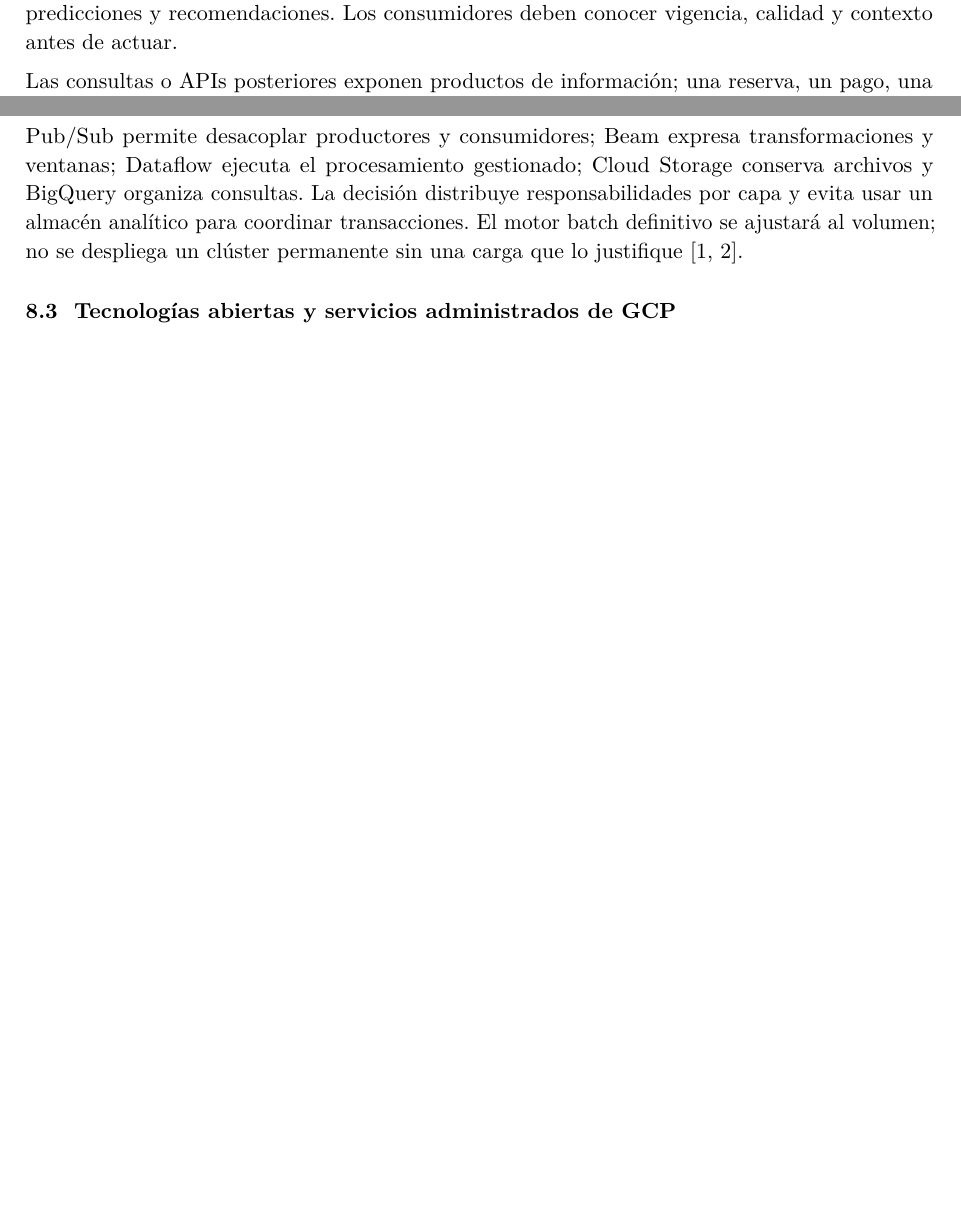
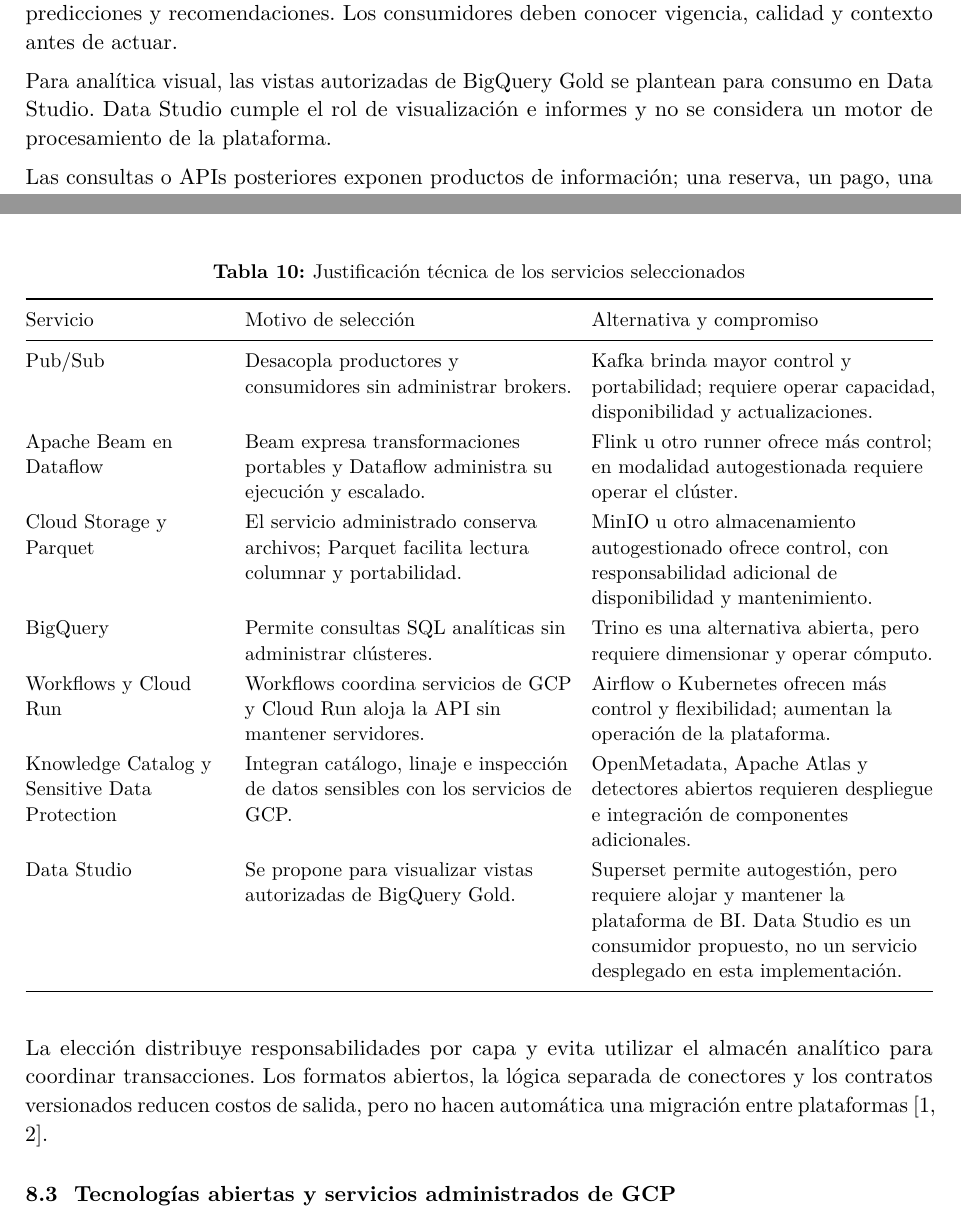
Before and after one commit to Codenid/lumina-retail-data-platform, a LaTeX document (docs/report/Lumina_Retail_Informe.tex): two parts of pages 22 and 33 of 70 before the commit and two parts of pages 22 and 34 of 71 after it, joined at a grey line, cut so that both start at the same text, the shorter picture padded with empty space. Compiled offline with pdfLaTeX; a LaTeX package or settings file that is missing is left out.

Commit message:
docs: justify technology selections

```diff
--- a/docs/report/Lumina_Retail_Informe.tex
+++ b/docs/report/Lumina_Retail_Informe.tex
@@ -405,6 +405,8 @@
 \subsection{Vista de aplicaciones y servicios de datos}
 Canales, pedidos, ERP, almacenes, logística, CRM, MDM y mantenimiento conservan sus funciones operacionales. La plataforma recibe datos y eventos y entrega señales, planes, indicadores, predicciones y recomendaciones. Los consumidores deben conocer vigencia, calidad y contexto antes de actuar.
 
+Para analítica visual, las vistas autorizadas de BigQuery Gold se plantean para consumo en Data Studio. Data Studio cumple el rol de visualización e informes y no se considera un motor de procesamiento de la plataforma.
+
 Las consultas o APIs posteriores exponen productos de información; una reserva, un pago, una orden de picking, una asignación de vehículo, un cambio de despacho o una intervención de mantenimiento sigue requiriendo validación y ejecución en el sistema transaccional correspondiente. Las vistas completas de aplicaciones frente a procesos se incluyen en el anexo~\ref{anexo:vistas}.
 
 \subsection{Vista tecnológica y correspondencia con GCP}
@@ -548,7 +550,21 @@
 \end{table}
 
 \subsection{Sustento de los componentes seleccionados}
-Pub/Sub permite desacoplar productores y consumidores; Beam expresa transformaciones y ventanas; Dataflow ejecuta el procesamiento gestionado; Cloud Storage conserva archivos y BigQuery organiza consultas. La decisión distribuye responsabilidades por capa y evita usar un almacén analítico para coordinar transacciones. El motor batch definitivo se ajustará al volumen; no se despliega un clúster permanente sin una carga que lo justifique~\cite{pubsub,beam}.
+La selección busca reducir la operación de infraestructura sin perder interoperabilidad donde aportan valor los estándares abiertos. Cada alternativa implica compromisos de control, portabilidad y mantenimiento.
+\begin{table}[H]
+\caption{Justificación técnica de los servicios seleccionados}\label{tab:justificacion-tecnologica}
+\small\begin{tabularx}{\linewidth}{@{}P{.22\linewidth}P{.36\linewidth}Y@{}}\toprule
+Servicio & Motivo de selección & Alternativa y compromiso\\\midrule
+Pub/Sub & Desacopla productores y consumidores sin administrar brokers. & Kafka brinda mayor control y portabilidad; requiere operar capacidad, disponibilidad y actualizaciones.\\
+Apache Beam en Dataflow & Beam expresa transformaciones portables y Dataflow administra su ejecución y escalado. & Flink u otro runner ofrece más control; en modalidad autogestionada requiere operar el clúster.\\
+Cloud Storage y Parquet & El servicio administrado conserva archivos; Parquet facilita lectura columnar y portabilidad. & MinIO u otro almacenamiento autogestionado ofrece control, con responsabilidad adicional de disponibilidad y mantenimiento.\\
+BigQuery & Permite consultas SQL analíticas sin administrar clústeres. & Trino es una alternativa abierta, pero requiere dimensionar y operar cómputo.\\
+Workflows y Cloud Run & Workflows coordina servicios de GCP y Cloud Run aloja la API sin mantener servidores. & Airflow o Kubernetes ofrecen más control y flexibilidad; aumentan la operación de la plataforma.\\
+Knowledge Catalog y Sensitive Data Protection & Integran catálogo, linaje e inspección de datos sensibles con los servicios de GCP. & OpenMetadata, Apache Atlas y detectores abiertos requieren despliegue e integración de componentes adicionales.\\
+Data Studio & Se propone para visualizar vistas autorizadas de BigQuery Gold. & Superset permite autogestión, pero requiere alojar y mantener la plataforma de BI. Data Studio es un consumidor propuesto, no un servicio desplegado en esta implementación.\\\bottomrule
+\end{tabularx}
+\end{table}
+La elección distribuye responsabilidades por capa y evita utilizar el almacén analítico para coordinar transacciones. Los formatos abiertos, la lógica separada de conectores y los contratos versionados reducen costos de salida, pero no hacen automática una migración entre plataformas~\cite{pubsub,beam}.
 
 \subsection{Tecnologías abiertas y servicios administrados de GCP}
 RetailSmart ha expresado una preferencia por tecnologías abiertas. Python, Beam, Parquet y lógica SQL portable atienden parte de ese objetivo. Pub/Sub, Dataflow, Cloud Storage y BigQuery son servicios propietarios; usar clientes abiertos no los convierte en software abierto. Por ello, la arquitectura gestionada requiere una decisión explícita sobre la dependencia de plataforma. Si la prioridad es evitar dependencia de proveedor, se deberá comparar una alternativa abierta antes de consolidar la implementación.
```
Also changed, not shown: docs/report/Lumina_Retail_Informe.tex (6 more changed lines), 1 other file.
